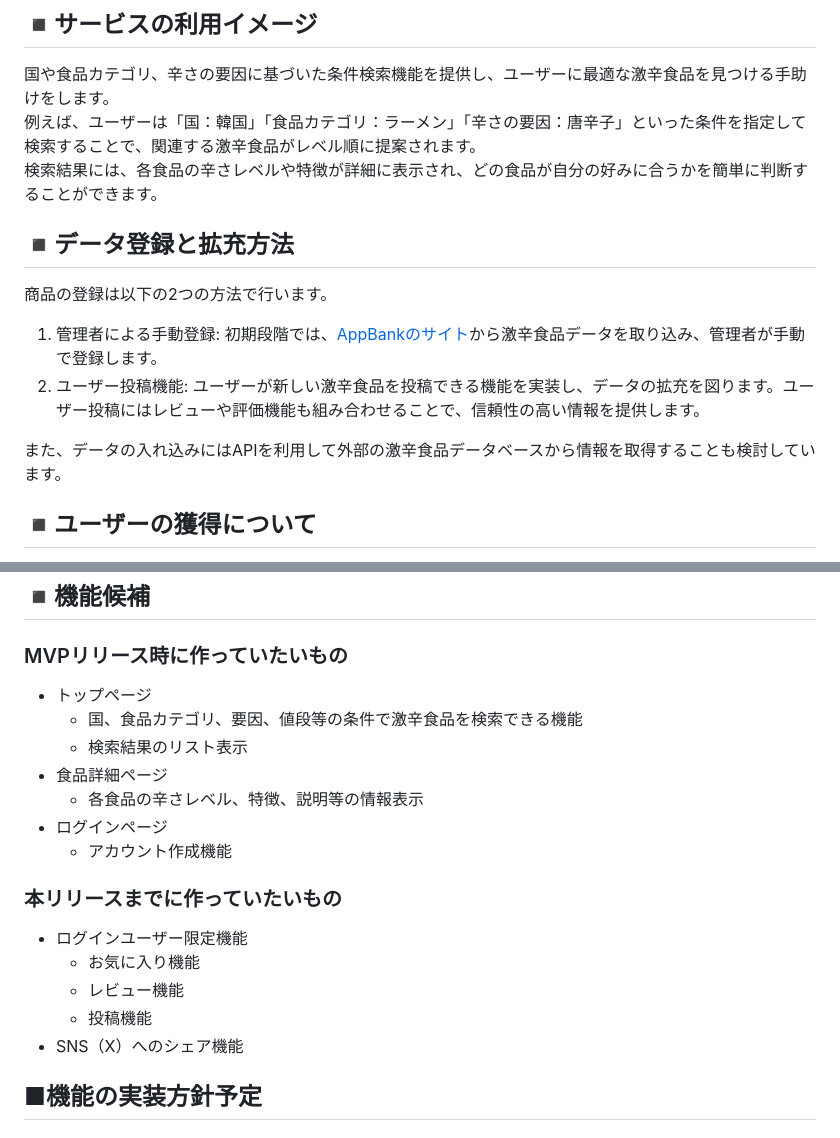
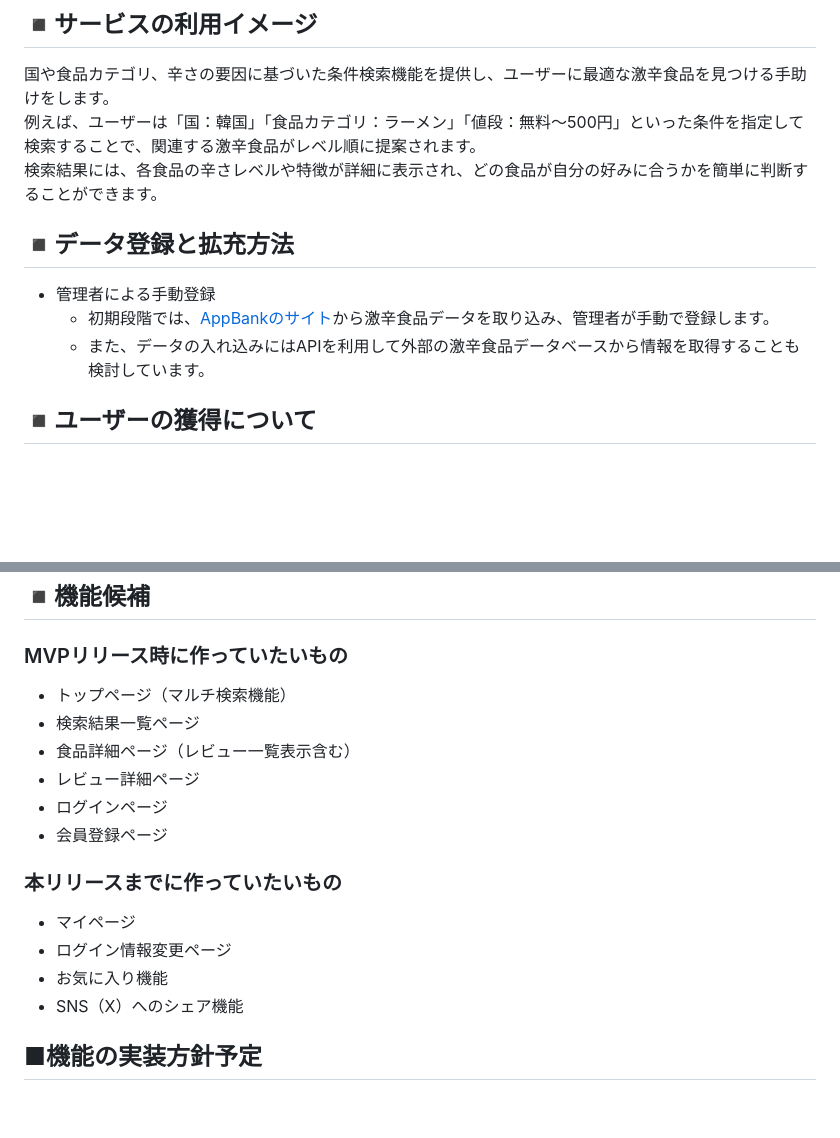
Before and after one commit to kawasakiairi/gekikara, a Markdown page: README.md, 2 parts joined by grey strips. Rendered like a GitHub page; blank space fills up the shorter version.

```diff
--- a/README.md
+++ b/README.md
@@ -19,16 +19,14 @@
 
 ## ◾️サービスの利用イメージ
 国や食品カテゴリ、辛さの要因に基づいた条件検索機能を提供し、ユーザーに最適な激辛食品を見つける手助けをします。\
-例えば、ユーザーは「国：韓国」「食品カテゴリ：ラーメン」「辛さの要因：唐辛子」といった条件を指定して検索することで、関連する激辛食品がレベル順に提案されます。\
+例えば、ユーザーは「国：韓国」「食品カテゴリ：ラーメン」「値段：無料〜500円」といった条件を指定して検索することで、関連する激辛食品がレベル順に提案されます。\
 検索結果には、各食品の辛さレベルや特徴が詳細に表示され、どの食品が自分の好みに合うかを簡単に判断することができます。
 
 
 ## ◾️データ登録と拡充方法
-商品の登録は以下の2つの方法で行います。
-1. 管理者による手動登録: 初期段階では、[AppBankのサイト](https://www.appbank.net/2023/08/17/casual-food/2281672.php)から激辛食品データを取り込み、管理者が手動で登録します。
-2. ユーザー投稿機能: ユーザーが新しい激辛食品を投稿できる機能を実装し、データの拡充を図ります。ユーザー投稿にはレビューや評価機能も組み合わせることで、信頼性の高い情報を提供します。
-
-また、データの入れ込みにはAPIを利用して外部の激辛食品データベースから情報を取得することも検討しています。
+- 管理者による手動登録
+  - 初期段階では、[AppBankのサイト](https://www.appbank.net/2023/08/17/casual-food/2281672.php)から激辛食品データを取り込み、管理者が手動で登録します。
+  - また、データの入れ込みにはAPIを利用して外部の激辛食品データベースから情報を取得することも検討しています。
 
 
 ## ◾️ユーザーの獲得について
@@ -44,18 +42,16 @@ SNSでの情報発信:激辛に関する情報をSNSでシェアし、ユーザ
 
 ## ◾️機能候補
 ### MVPリリース時に作っていたいもの
-- トップページ
-    - 国、食品カテゴリ、要因、値段等の条件で激辛食品を検索できる機能
-    - 検索結果のリスト表示
-- 食品詳細ページ
-    - 各食品の辛さレベル、特徴、説明等の情報表示
+- トップページ（マルチ検索機能）
+- 検索結果一覧ページ
+- 食品詳細ページ（レビュー一覧表示含む）
+- レビュー詳細ページ
 - ログインページ
-    - アカウント作成機能
+- 会員登録ページ
 ### 本リリースまでに作っていたいもの
-- ログインユーザー限定機能
-  - お気に入り機能
-  - レビュー機能
-  - 投稿機能
+- マイページ
+- ログイン情報変更ページ
+- お気に入り機能
 - SNS（X）へのシェア機能
 
 
```
Also changed, not shown: other parts of README.md (+39 -16 lines).
